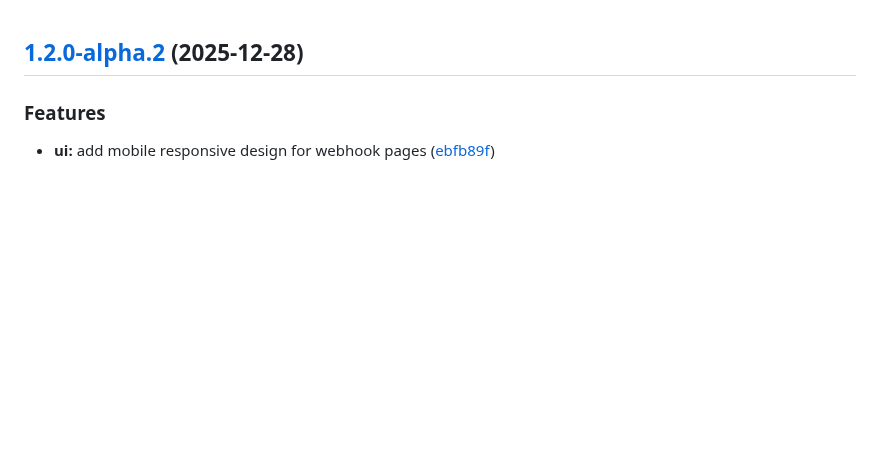
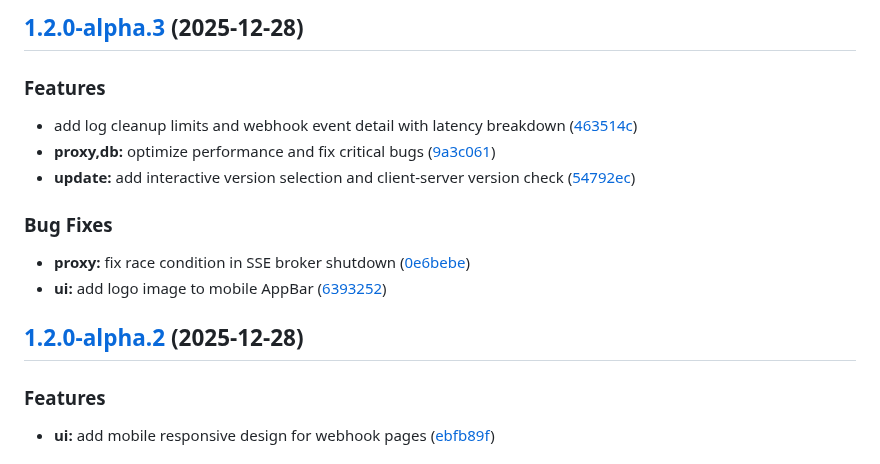
Before and after one commit to pandeptwidyaop/grok, a Markdown page: CHANGELOG.md, the part around the change. Drawn GitHub-style; blank space fills up the shorter version.

Commit message:
chore(release): 1.2.0-alpha.3 [skip ci]
## [1.2.0-alpha.3](https://github.com/pandeptwidyaop/grok/compare/v1.2.0-alpha.2...v1.2.0-alpha.3) (2025-12-28)

### Features

* add log cleanup limits and webhook event detail with latency breakdown ([463514c](https://github.com/pandeptwidyaop/grok/commit/463514c4aa3ba084bd99c1ea683ef0b87ad763e8))
* **proxy,db:** optimize performance and fix critical bugs ([9a3c061](https://github.com/pandeptwidyaop/grok/commit/9a3c061e61bd23ce36fb74cc10913855bf662ed8))
* **update:** add interactive version selection and client-server version check ([54792ec](https://github.com/pandeptwidyaop/grok/commit/54792ecef81ff3cf5925d32d79048580ccc292a6))

### Bug Fixes

* **proxy:** fix race condition in SSE broker shutdown ([0e6bebe](https://github.com/pandeptwidyaop/grok/commit/0e6bebe6ac87dfdfa717e181176b13a804a684cb))
* **ui:** add logo image to mobile AppBar ([6393252](https://github.com/pandeptwidyaop/grok/commit/63932528cec9917da25a43c9ac4bf42460bfd284))

```diff
--- a/CHANGELOG.md
+++ b/CHANGELOG.md
@@ -1,3 +1,16 @@
+## [1.2.0-alpha.3](https://github.com/pandeptwidyaop/grok/compare/v1.2.0-alpha.2...v1.2.0-alpha.3) (2025-12-28)
+
+### Features
+
+* add log cleanup limits and webhook event detail with latency breakdown ([463514c](https://github.com/pandeptwidyaop/grok/commit/463514c4aa3ba084bd99c1ea683ef0b87ad763e8))
+* **proxy,db:** optimize performance and fix critical bugs ([9a3c061](https://github.com/pandeptwidyaop/grok/commit/9a3c061e61bd23ce36fb74cc10913855bf662ed8))
+* **update:** add interactive version selection and client-server version check ([54792ec](https://github.com/pandeptwidyaop/grok/commit/54792ecef81ff3cf5925d32d79048580ccc292a6))
+
+### Bug Fixes
+
+* **proxy:** fix race condition in SSE broker shutdown ([0e6bebe](https://github.com/pandeptwidyaop/grok/commit/0e6bebe6ac87dfdfa717e181176b13a804a684cb))
+* **ui:** add logo image to mobile AppBar ([6393252](https://github.com/pandeptwidyaop/grok/commit/63932528cec9917da25a43c9ac4bf42460bfd284))
+
 ## [1.2.0-alpha.2](https://github.com/pandeptwidyaop/grok/compare/v1.2.0-alpha.1...v1.2.0-alpha.2) (2025-12-28)
 
 ### Features
```
